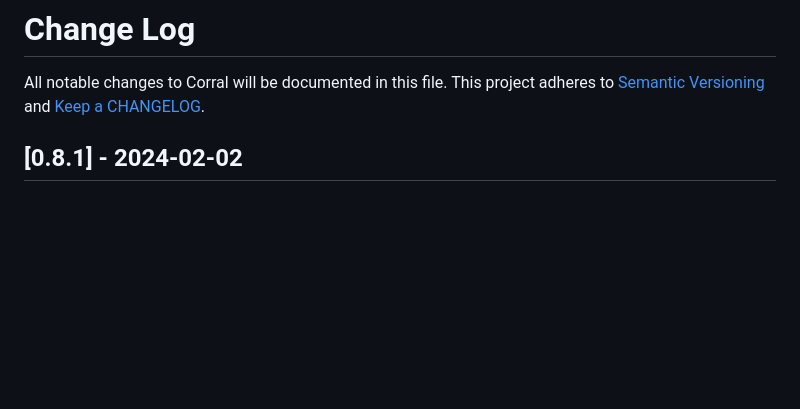
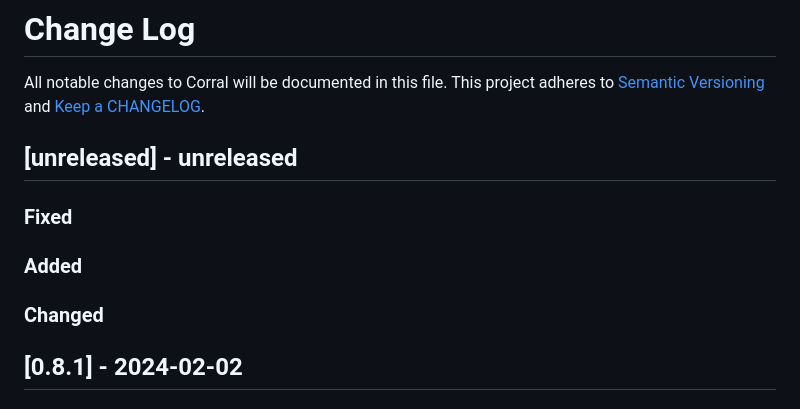
Before and after one commit to ponylang/corral, a Markdown page: CHANGELOG.md, the part around the change. Drawn GitHub-style; blank space fills up the shorter version.

Commit message:
Add unreleased section to CHANGELOG post 0.8.1 release

```diff
--- a/CHANGELOG.md
+++ b/CHANGELOG.md
@@ -1,6 +1,17 @@
 # Change Log
 
 All notable changes to Corral will be documented in this file. This project adheres to [Semantic Versioning](http://semver.org/) and [Keep a CHANGELOG](http://keepachangelog.com/).
+
+## [unreleased] - unreleased
+
+### Fixed
+
+
+### Added
+
+
+### Changed
+
 
 ## [0.8.1] - 2024-02-02
 
```
